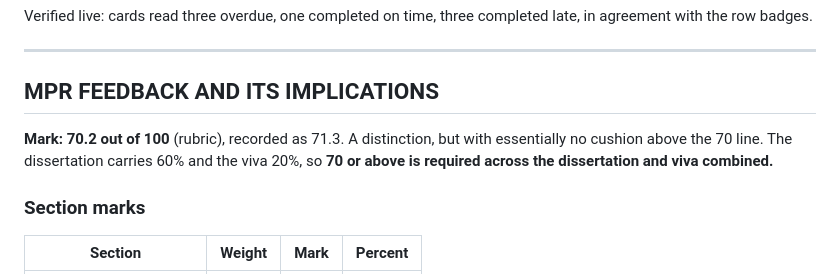
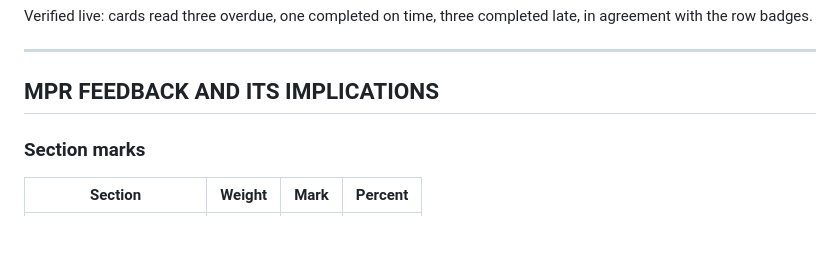
Before and after one commit to KaziNahian28/CivicGuard, a Markdown page: CIVICGUARD_BUILD_LOG.md, the part around the change. Drawn GitHub-style; blank space fills up the shorter version.

```diff
--- a/CIVICGUARD_BUILD_LOG.md
+++ b/CIVICGUARD_BUILD_LOG.md
@@ -294,7 +294,7 @@ Verified live: cards read three overdue, one completed on time, three completed
 
 ## MPR FEEDBACK AND ITS IMPLICATIONS
 
-**Mark: 70.2 out of 100** (rubric), recorded as 71.3. A distinction, but with essentially no cushion above the 70 line. The dissertation carries 60% and the viva 20%, so **70 or above is required across the dissertation and viva combined.**
+
 
 ### Section marks
 
```
